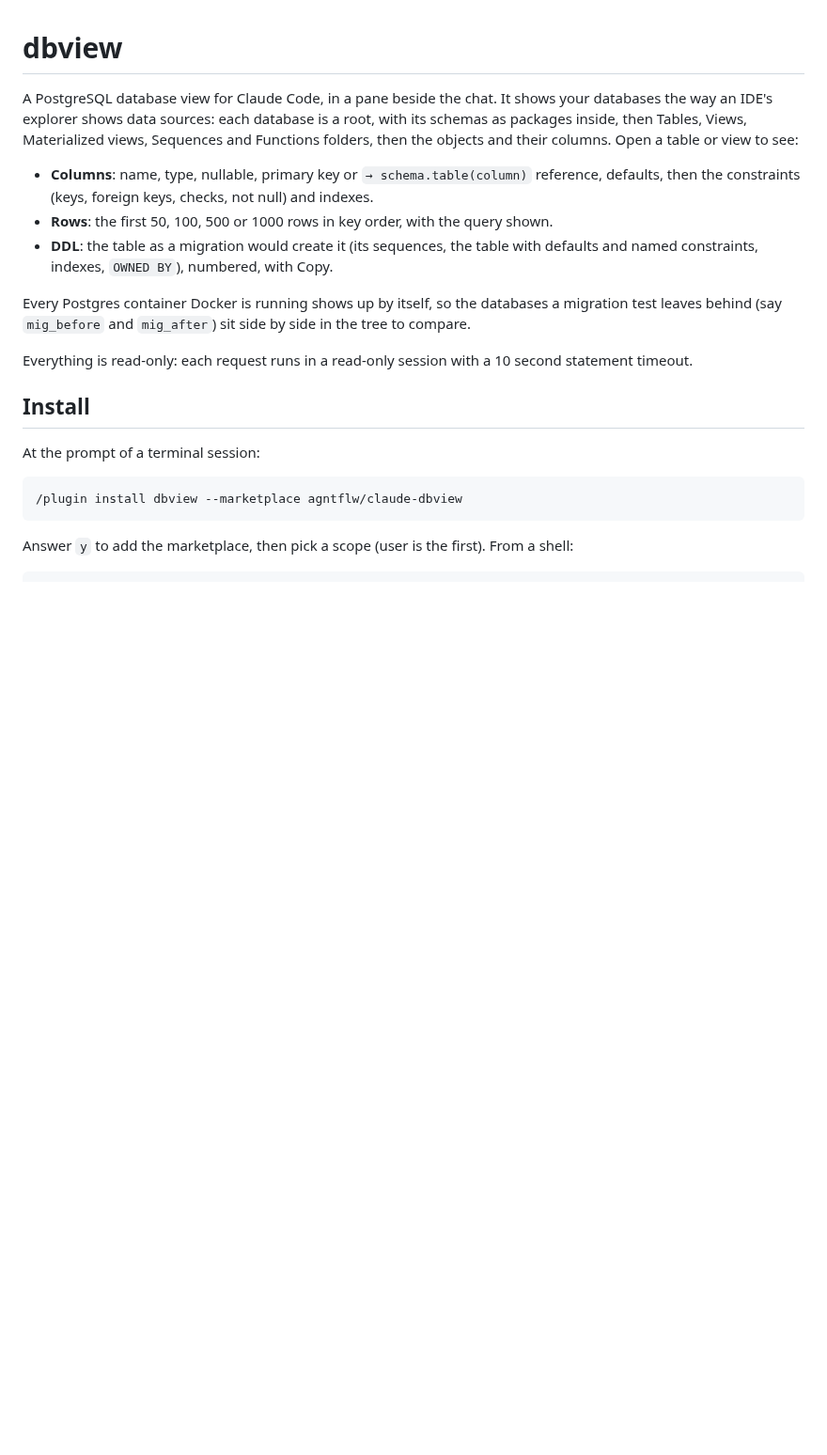
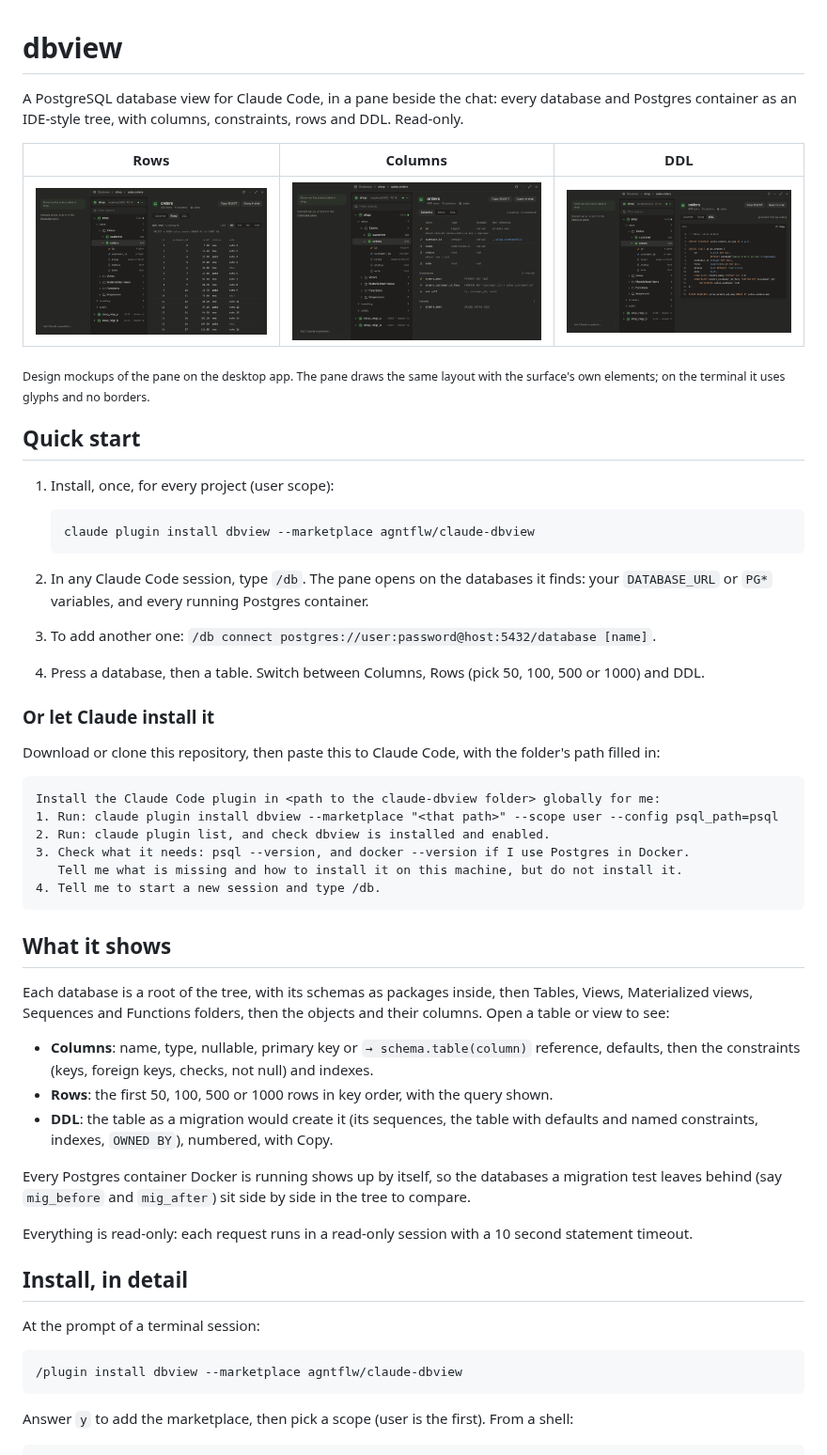
Before and after one commit to agntflw/claude-dbview, a Markdown page: README.md, the part around the change. Shown at 94% size. Drawn GitHub-style; pictures changed too: docs/images/columns.png (added), docs/images/ddl.png (added), docs/images/rows.png (added); blank space fills up the shorter version.

Commit message:
README: design images, quick start and a paste-ready install prompt
Co-Authored-By: Claude Opus 5.5 (1M context) <noreply@anthropic.com>
Claude-Session: https://claude.ai/code/session_01TMQGbBoevxYnYEYQS24mzc

````diff
--- a/README.md
+++ b/README.md
@@ -1,6 +1,41 @@
 # dbview
 
-A PostgreSQL database view for Claude Code, in a pane beside the chat. It shows your databases the way an IDE's explorer shows data sources: each database is a root, with its schemas as packages inside, then Tables, Views, Materialized views, Sequences and Functions folders, then the objects and their columns. Open a table or view to see:
+A PostgreSQL database view for Claude Code, in a pane beside the chat: every database and Postgres container as an IDE-style tree, with columns, constraints, rows and DDL. Read-only.
+
+| Rows | Columns | DDL |
+|---|---|---|
+| [![Rows tab](docs/images/rows.png)](docs/images/rows.png) | [![Columns tab](docs/images/columns.png)](docs/images/columns.png) | [![DDL tab](docs/images/ddl.png)](docs/images/ddl.png) |
+
+<sub>Design mockups of the pane on the desktop app. The pane draws the same layout with the surface's own elements; on the terminal it uses glyphs and no borders.</sub>
+
+## Quick start
+
+1. Install, once, for every project (user scope):
+
+   ```
+   claude plugin install dbview --marketplace agntflw/claude-dbview
+   ```
+
+2. In any Claude Code session, type `/db`. The pane opens on the databases it finds: your `DATABASE_URL` or `PG*` variables, and every running Postgres container.
+3. To add another one: `/db connect postgres://user:password@host:5432/database [name]`.
+4. Press a database, then a table. Switch between Columns, Rows (pick 50, 100, 500 or 1000) and DDL.
+
+### Or let Claude install it
+
+Download or clone this repository, then paste this to Claude Code, with the folder's path filled in:
+
+```
+Install the Claude Code plugin in <path to the claude-dbview folder> globally for me:
+1. Run: claude plugin install dbview --marketplace "<that path>" --scope user --config psql_path=psql
+2. Run: claude plugin list, and check dbview is installed and enabled.
+3. Check what it needs: psql --version, and docker --version if I use Postgres in Docker.
+   Tell me what is missing and how to install it on this machine, but do not install it.
+4. Tell me to start a new session and type /db.
+```
+
+## What it shows
+
+Each database is a root of the tree, with its schemas as packages inside, then Tables, Views, Materialized views, Sequences and Functions folders, then the objects and their columns. Open a table or view to see:
 
 - **Columns**: name, type, nullable, primary key or `→ schema.table(column)` reference, defaults, then the constraints (keys, foreign keys, checks, not null) and indexes.
 - **Rows**: the first 50, 100, 500 or 1000 rows in key order, with the query shown.
@@ -10,7 +45,7 @@ Every Postgres container Docker is running shows up by itself, so the databases
 
 Everything is read-only: each request runs in a read-only session with a 10 second statement timeout.
 
-## Install
+## Install, in detail
 
 At the prompt of a terminal session:
 
````
